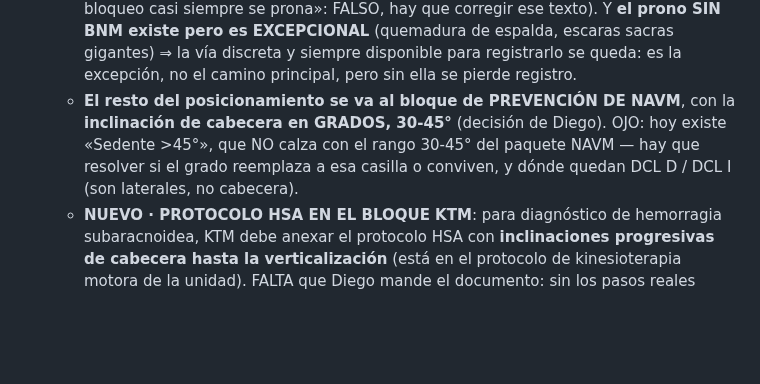
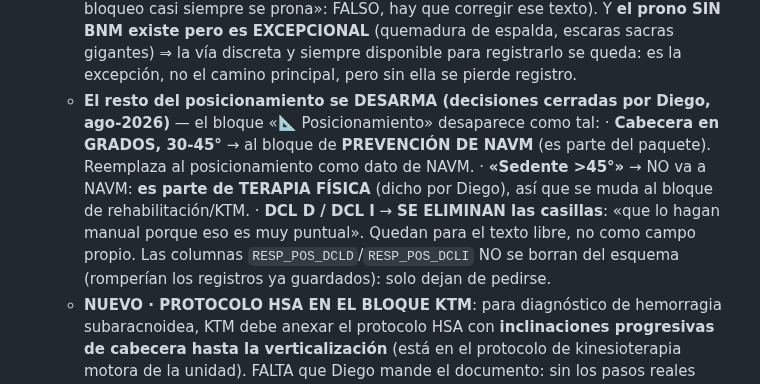
Before and after one commit to diegonicolasmelo-cell/RCE-KINE, a Markdown page: CLAUDE.md, the part around the change. GitHub-like rendering; blank space fills up the shorter version.

Commit message:
Cierra las decisiones del posicionamiento (cabecera, sedente y decúbitos)
Diego define: la cabecera va al bloque NAVM en grados 30-45; "Sedente >45"
no es NAVM sino terapia física, así que se muda al bloque de
rehabilitación; y las casillas DCL D/I se eliminan porque son muy
puntuales y conviene anotarlas a mano. Las columnas de decúbito se
conservan en el esquema para no romper lo ya guardado.

Co-Authored-By: Claude Opus 5 <noreply@anthropic.com>
Claude-Session: https://claude.ai/code/session_01H72nt1fiLrkAztg6Ze2EZb

```diff
--- a/CLAUDE.md
+++ b/CLAUDE.md
@@ -354,11 +354,16 @@ ya trae vivas + archivadas); no hubo cambios de servidor.
     (quemadura de espalda, escaras sacras gigantes) ⇒ la vía discreta y
     siempre disponible para registrarlo se queda: es la excepción, no el
     camino principal, pero sin ella se pierde registro.
-  - **El resto del posicionamiento se va al bloque de PREVENCIÓN DE NAVM**,
-    con la **inclinación de cabecera en GRADOS, 30-45°** (decisión de Diego).
-    OJO: hoy existe «Sedente >45°», que NO calza con el rango 30-45° del
-    paquete NAVM — hay que resolver si el grado reemplaza a esa casilla o
-    conviven, y dónde quedan DCL D / DCL I (son laterales, no cabecera).
+  - **El resto del posicionamiento se DESARMA (decisiones cerradas por Diego,
+    ago-2026)** — el bloque «📐 Posicionamiento» desaparece como tal:
+    · **Cabecera en GRADOS, 30-45°** → al bloque de **PREVENCIÓN DE NAVM**
+      (es parte del paquete). Reemplaza al posicionamiento como dato de NAVM.
+    · **«Sedente >45°»** → NO va a NAVM: **es parte de TERAPIA FÍSICA**
+      (dicho por Diego), así que se muda al bloque de rehabilitación/KTM.
+    · **DCL D / DCL I** → **SE ELIMINAN las casillas**: «que lo hagan manual
+      porque eso es muy puntual». Quedan para el texto libre, no como campo
+      propio. Las columnas `RESP_POS_DCLD`/`RESP_POS_DCLI` NO se borran del
+      esquema (romperían los registros ya guardados): solo dejan de pedirse.
   - **NUEVO · PROTOCOLO HSA EN EL BLOQUE KTM**: para diagnóstico de hemorragia
     subaracnoidea, KTM debe anexar el protocolo HSA con **inclinaciones
     progresivas de cabecera hasta la verticalización** (está en el protocolo de
```
